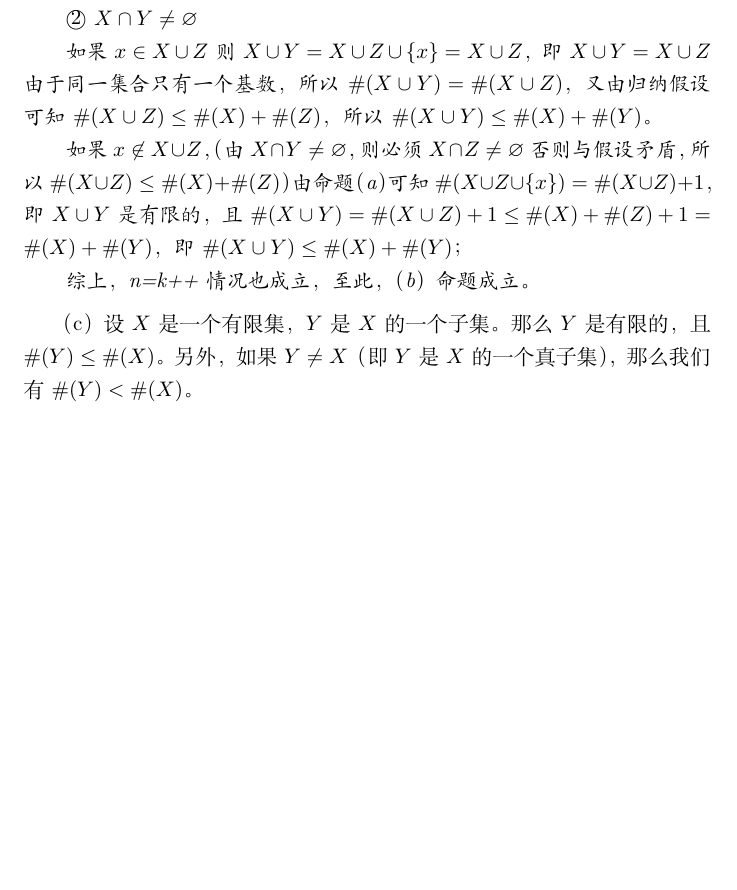
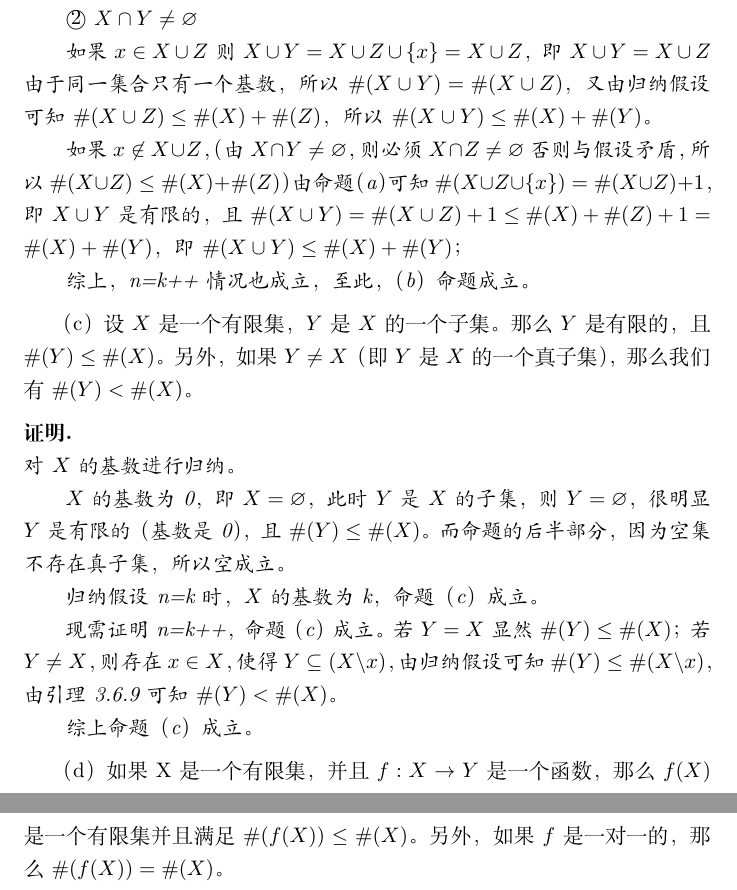
Before and after one commit to zvbb/tao-analysis-exercise, a LaTeX document (chapter/3chapter/3-6.tex): part of page 3 of 3 before the commit and two parts of pages 3 and 4 of 4 after it, the two joined at a grey line, cut so that both start at the same text, the shorter picture padded with empty space. Compiled offline with XeLaTeX.

Commit message:
3-6.tex sequel

```diff
--- a/chapter/3chapter/3-6.tex
+++ b/chapter/3chapter/3-6.tex
@@ -155,4 +155,22 @@
 （c）设$X$是一个有限集，$Y$是$X$的一个子集。那么$Y$是有限的，且$\# (Y) \leq \# (X)$。
 另外，如果$Y \neq X$（即$Y$是$X$的一个真子集），那么我们有$\#(Y) < \#(X)$。
 
+\begin{zproof}
+  对$X$的基数进行归纳。
+
+  $X$的基数为0，即$X = \varnothing$，此时$Y$是$X$的子集，则$Y = \varnothing$，
+  很明显$Y$是有限的（基数是0），且$\# (Y) \leq \# (X)$。而命题的后半部分，因为空集不存在真子集，所以空成立。
+
+  归纳假设n=k时，$X$的基数为k，命题（c）成立。
+
+  现需证明n=k++，命题（c）成立。若$Y=X$显然$\#(Y) \leq \#(X)$；
+  若$Y \neq X$，则存在$x \in X$，使得$Y \subseteq (X \backslash {x})$，
+  由归纳假设可知$\#(Y) \leq \#(X \backslash x)$，由引理3.6.9可知$\#(Y) < \#(X)$。
+
+  综上命题（c）成立。
+\end{zproof}
+
+（d）如果X是一个有限集，并且$f: X \rightarrow Y$是一个函数，那么$f(X)$是一个有限集并且满足$\#(f(X)) \leq \#(X)$。
+另外，如果$f$是一对一的，那么$\#(f(X)) = \#(X)$。
+
 \end{document}
```
Also changed, not shown: chapter/3chapter/3-6.pdf.
